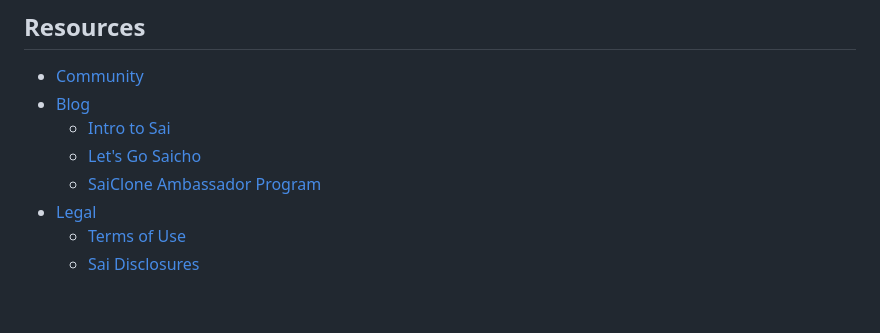
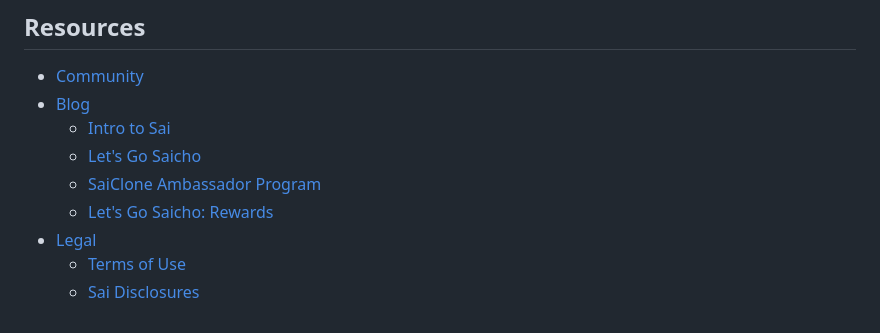
Before and after one commit to NibiruChain/sai-docs, a Markdown page: SUMMARY.md, the part around the change. Rendered like a GitHub page.

```diff
--- a/SUMMARY.md
+++ b/SUMMARY.md
@@ -48,6 +48,7 @@
   * [Intro to Sai](blogs/intro-to-sai.md)
   * [Let's Go Saicho](blogs/lets-go-saicho.md)
   * [SaiClone Ambassador Program](blogs/saiclone-ambassador.md)
+  * [Let's Go Saicho: Rewards](/blogs/lets-go-saicho-rewards.md)
 * [Legal](legal/README.md)
   * [Terms of Use](legal/terms-of-use.md)
   * [Sai Disclosures](legal/disclosures.md)
```
Also changed, not shown: blogs/README.md (+3 -1 lines), blogs/lets-go-saicho-rewards.md (added, +165 -0 lines), .gitbook/assets/blog_4/sai_lets_go_saicho_rewards_banner.png (added).
